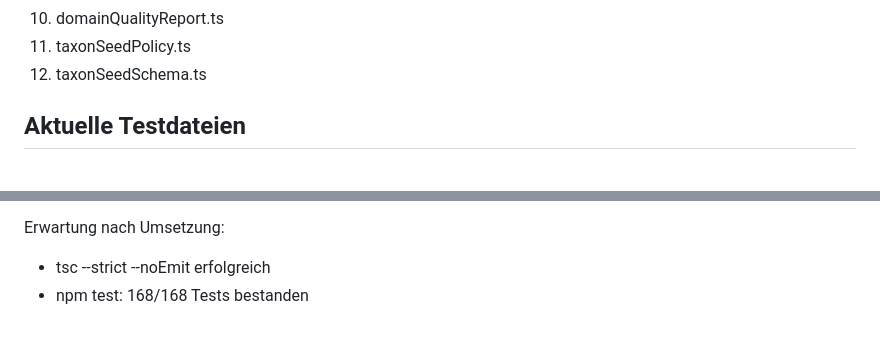
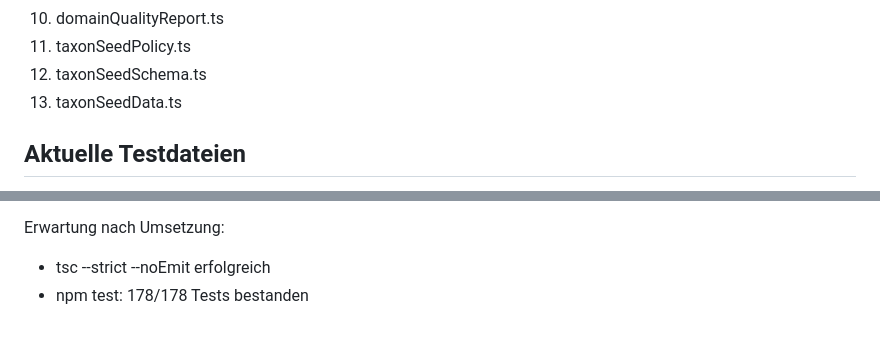
Before and after one commit to xq5vsgw885-glitch/overleaf, a Markdown page: HANDOFF.md, 2 parts joined by grey strips. Rendered like a GitHub page.

```diff
--- a/HANDOFF.md
+++ b/HANDOFF.md
@@ -61,6 +61,7 @@ Aktuelle Module:
 10. domainQualityReport.ts
 11. taxonSeedPolicy.ts
 12. taxonSeedSchema.ts
+13. taxonSeedData.ts
 
 ## Aktuelle Testdateien
 
@@ -138,4 +157,4 @@ Vor jeder Änderung:
 Erwartung nach Umsetzung:
 
 - tsc --strict --noEmit erfolgreich
-- npm test: 168/168 Tests bestanden
+- npm test: 178/178 Tests bestanden
```
Also changed, not shown: other parts of HANDOFF.md (+24 -6 lines).
